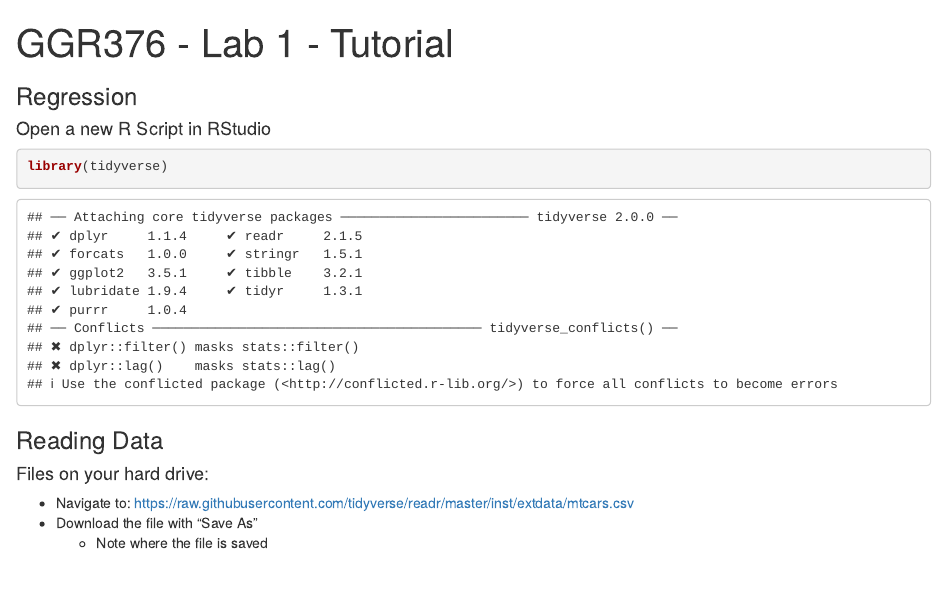
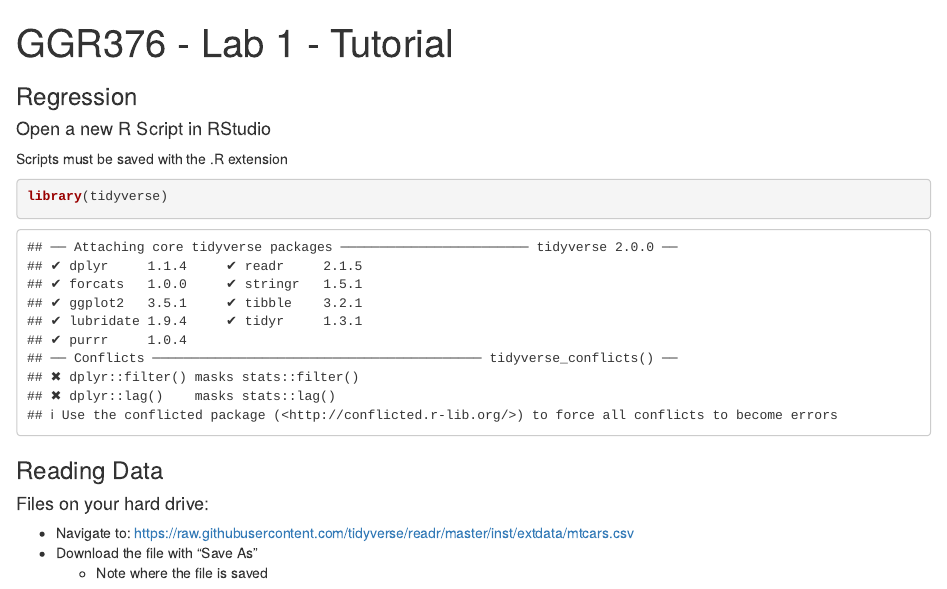
Before and after one commit to gisUTM/GGR376, an R Markdown document (Lab_1/Tutorial/Lab_1_Tutorial.Rmd): the page in a window 1100 px wide, from its top. Rendered offline with R 4.5, knitr and Pandoc, with nearby package versions; some code elsewhere in the file could not run offline.

Commit message:
Update Lab_1_Tutorial.Rmd
updated with .R extension

````diff
--- a/Lab_1/Tutorial/Lab_1_Tutorial.Rmd
+++ b/Lab_1/Tutorial/Lab_1_Tutorial.Rmd
@@ -5,6 +5,8 @@ output: html_notebook
 ---
 
 #### Open a new R Script in RStudio
+
+Scripts must be saved with the .R extension
 
 ```{r}
 library(tidyverse)
````
